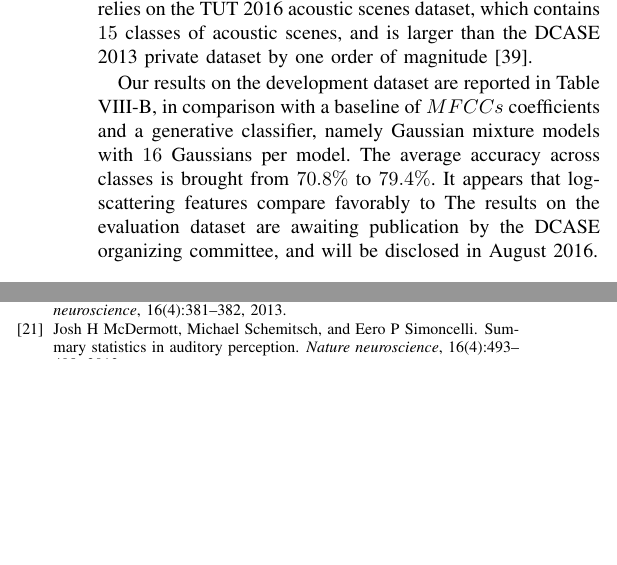
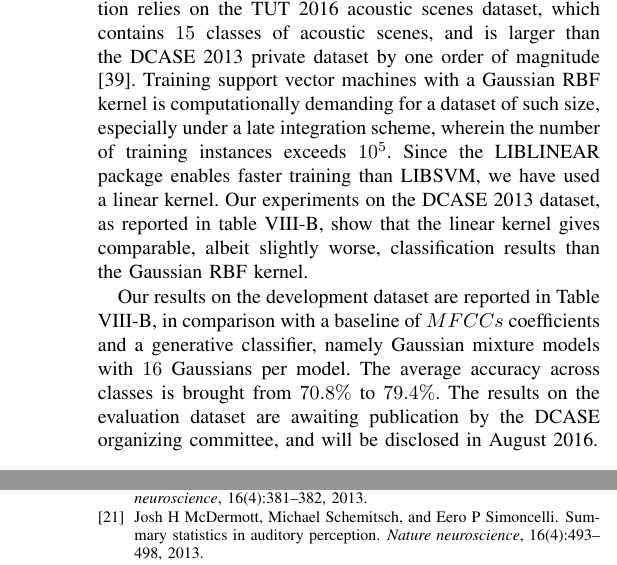
Before and after one commit to mathieulagrange/paperRelevanceBasedSimilarity, a LaTeX paper (paper/structureScene.tex): two parts of the columns of page 9 of 10 before the commit and two parts of the columns of pages 9 and 10 of 10 after it, joined at a grey line, cut so that both start at the same text, the shorter picture padded with empty space. Compiled offline with pdfLaTeX.

Commit message:
finish writing on DCASE 2016

```diff
--- a/paper/structureScene.tex
+++ b/paper/structureScene.tex
@@ -549,10 +549,12 @@ late, RBF     & $68\pm10$ & $73\pm\phantom{0}8$  & $\mathbf{78}\pm\phantom{0}6$
 \subsubsection*{Participation to the DCASE 2016 challenge}
 In order to evaluate how general our findings are, we have taken part in the acoustic scene classification task 2016 edition of the DCASE challenge, whose results are forthcoming.
 This edition relies on the TUT 2016 acoustic scenes dataset, which contains $15$ classes of acoustic scenes, and is larger than the DCASE 2013 private dataset by one order of magnitude \cite{Mesaros2016_EUSIPCO}.
+Training support vector machines with a Gaussian RBF kernel is computationally demanding for a dataset of such size, especially under a late integration scheme, wherein the number of training instances exceeds $10^5$.
+Since the LIBLINEAR package enables faster training than LIBSVM, we have used a linear kernel.
+Our experiments on the DCASE 2013 dataset, as reported in table \ref{table:dcase2013}, show that the linear kernel gives comparable, albeit slightly worse, classification results than the Gaussian RBF kernel.
 
 Our results on the development dataset are reported in Table \ref{table:dcase2016}, in comparison with a baseline of $MFCCs$ coefficients and a generative classifier, namely Gaussian mixture models with $16$ Gaussians per model.
 The average accuracy across classes is brought from $70.8\%$ to $79.4\%$.
-It appears that log-scattering features compare favorably to
 The results on the evaluation dataset are awaiting publication by the DCASE organizing committee, and will be disclosed in August 2016.
 
 
```
